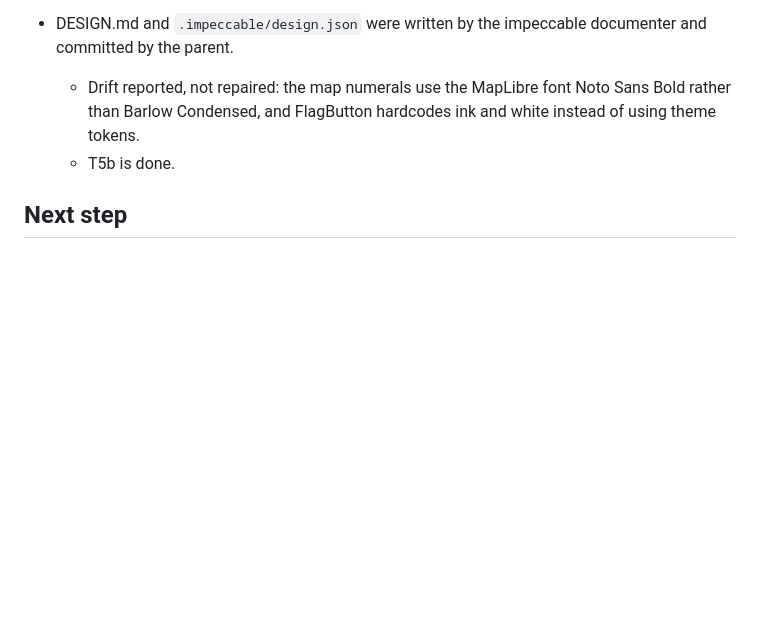
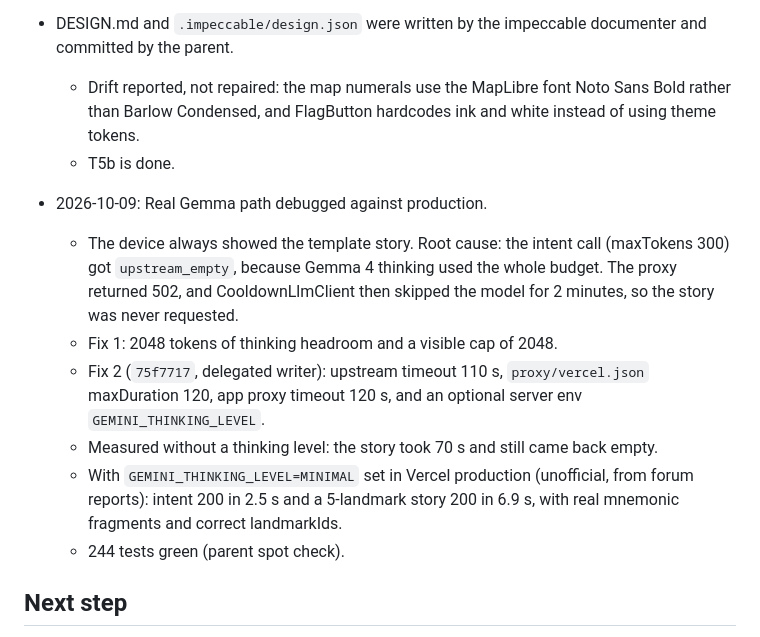
Before and after one commit to teofurlan/loci, a Markdown page: odd/tasks/memory-route.md, the part around the change. Drawn GitHub-style; blank space fills up the shorter version.

Commit message:
docs: record Gemma thinking fix and MINIMAL thinking level timings

```diff
--- a/odd/tasks/memory-route.md
+++ b/odd/tasks/memory-route.md
@@ -182,6 +182,14 @@ Build an Android app for the DEV "Touch Grass" challenge (deadline 2026-10-11 23
   - Drift reported, not repaired: the map numerals use the MapLibre font Noto Sans Bold rather than Barlow Condensed, and FlagButton hardcodes ink and white instead of using theme tokens.
   - T5b is done.
 
+- 2026-10-09: Real Gemma path debugged against production.
+  - The device always showed the template story. Root cause: the intent call (maxTokens 300) got `upstream_empty`, because Gemma 4 thinking used the whole budget. The proxy returned 502, and CooldownLlmClient then skipped the model for 2 minutes, so the story was never requested.
+  - Fix 1: 2048 tokens of thinking headroom and a visible cap of 2048.
+  - Fix 2 (`75f7717`, delegated writer): upstream timeout 110 s, `proxy/vercel.json` maxDuration 120, app proxy timeout 120 s, and an optional server env `GEMINI_THINKING_LEVEL`.
+  - Measured without a thinking level: the story took 70 s and still came back empty.
+  - With `GEMINI_THINKING_LEVEL=MINIMAL` set in Vercel production (unofficial, from forum reports): intent 200 in 2.5 s and a 5-landmark story 200 in 6.9 s, with real mnemonic fragments and correct landmarkIds.
+  - 244 tests green (parent spot check).
+
 ## Next step
 Verify the real Gemma story through the proxy on the device once the root `.env.local` exists. Then T6.
 
```
